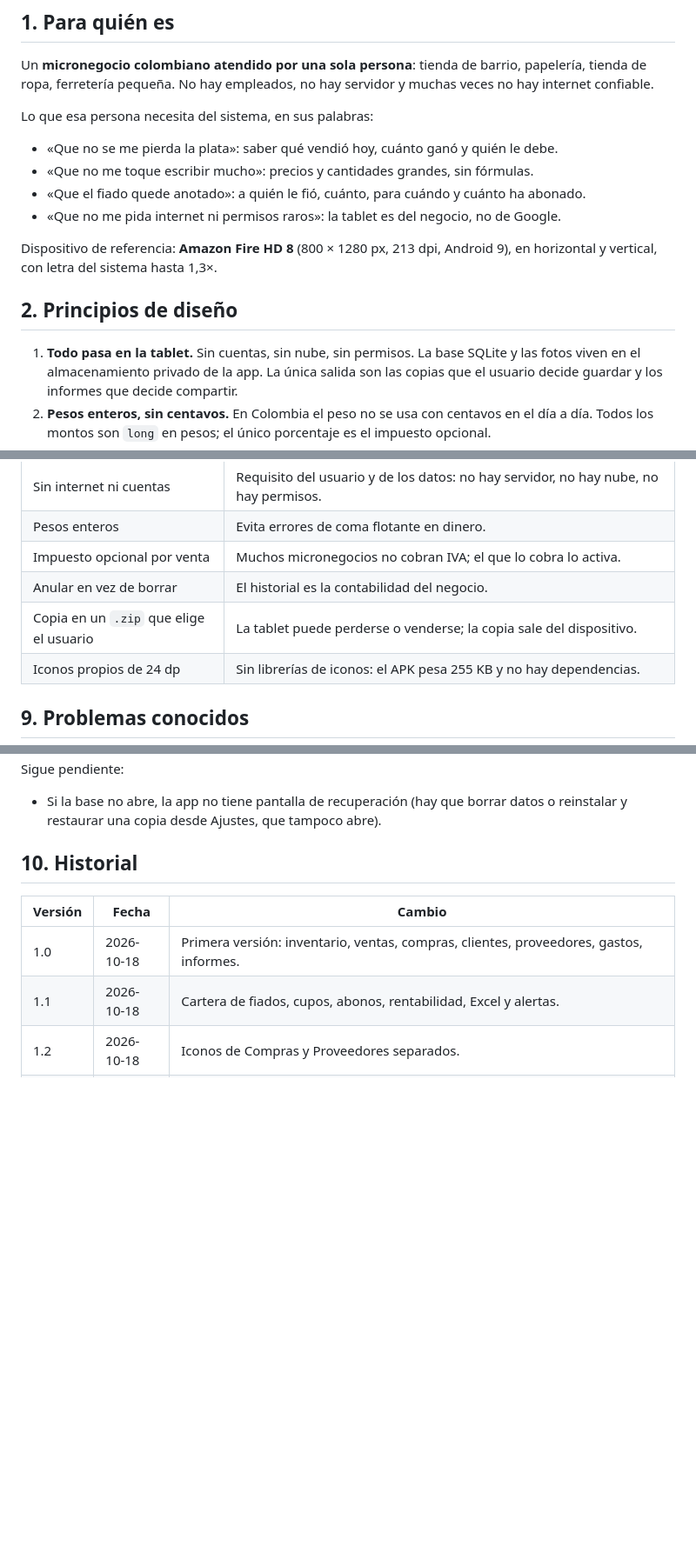
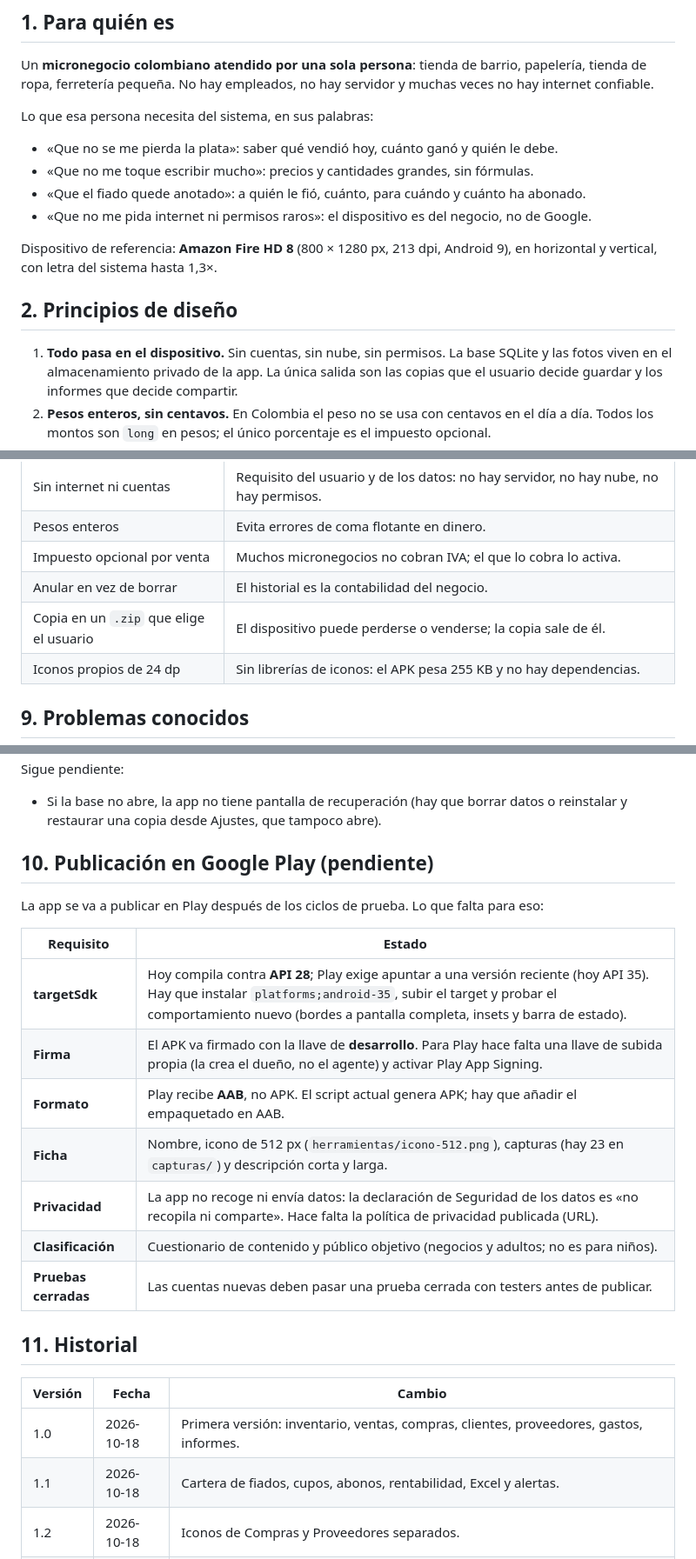
Before and after one commit to Polypodiozoa/minegocio, a Markdown page: DISENO.md, 3 parts joined by grey strips. Shown at 87% size. Drawn GitHub-style; blank space fills up the shorter version.

```diff
--- a/DISENO.md
+++ b/DISENO.md
@@ -15,14 +15,14 @@ Lo que esa persona necesita del sistema, en sus palabras:
 - «Que no se me pierda la plata»: saber qué vendió hoy, cuánto ganó y quién le debe.
 - «Que no me toque escribir mucho»: precios y cantidades grandes, sin fórmulas.
 - «Que el fiado quede anotado»: a quién le fió, cuánto, para cuándo y cuánto ha abonado.
-- «Que no me pida internet ni permisos raros»: la tablet es del negocio, no de Google.
+- «Que no me pida internet ni permisos raros»: el dispositivo es del negocio, no de Google.
 
 Dispositivo de referencia: **Amazon Fire HD 8** (800 × 1280 px, 213 dpi, Android 9), en
 horizontal y vertical, con letra del sistema hasta 1,3×.
 
 ## 2. Principios de diseño
 
-1. **Todo pasa en la tablet.** Sin cuentas, sin nube, sin permisos. La base SQLite y las fotos
+1. **Todo pasa en el dispositivo.** Sin cuentas, sin nube, sin permisos. La base SQLite y las fotos
    viven en el almacenamiento privado de la app. La única salida son las copias que el
    usuario decide guardar y los informes que decide compartir.
 2. **Pesos enteros, sin centavos.** En Colombia el peso no se usa con centavos en el día a
@@ -203,7 +203,7 @@ píxeles) y el de «Ver comprobante» (44 dp); oscurecer el borde de los campos.
 | Pesos enteros | Evita errores de coma flotante en dinero. |
 | Impuesto opcional por venta | Muchos micronegocios no cobran IVA; el que lo cobra lo activa. |
 | Anular en vez de borrar | El historial es la contabilidad del negocio. |
-| Copia en un `.zip` que elige el usuario | La tablet puede perderse o venderse; la copia sale del dispositivo. |
+| Copia en un `.zip` que elige el usuario | El dispositivo puede perderse o venderse; la copia sale de él. |
 | Iconos propios de 24 dp | Sin librerías de iconos: el APK pesa 255 KB y no hay dependencias. |
 
 ## 9. Problemas conocidos
@@ -225,7 +225,21 @@ Sigue pendiente:
 - Si la base no abre, la app no tiene pantalla de recuperación (hay que borrar datos o
   reinstalar y restaurar una copia desde Ajustes, que tampoco abre).
 
-## 10. Historial
+## 10. Publicación en Google Play (pendiente)
+
+La app se va a publicar en Play después de los ciclos de prueba. Lo que falta para eso:
+
+| Requisito | Estado |
+|---|---|
+| **targetSdk** | Hoy compila contra **API 28**; Play exige apuntar a una versión reciente (hoy API 35). Hay que instalar `platforms;android-35`, subir el target y probar el comportamiento nuevo (bordes a pantalla completa, insets y barra de estado). |
+| **Firma** | El APK va firmado con la llave de **desarrollo**. Para Play hace falta una llave de subida propia (la crea el dueño, no el agente) y activar Play App Signing. |
+| **Formato** | Play recibe **AAB**, no APK. El script actual genera APK; hay que añadir el empaquetado en AAB. |
+| **Ficha** | Nombre, icono de 512 px (`herramientas/icono-512.png`), capturas (hay 23 en `capturas/`) y descripción corta y larga. |
+| **Privacidad** | La app no recoge ni envía datos: la declaración de Seguridad de los datos es «no recopila ni comparte». Hace falta la política de privacidad publicada (URL). |
+| **Clasificación** | Cuestionario de contenido y público objetivo (negocios y adultos; no es para niños). |
+| **Pruebas cerradas** | Las cuentas nuevas deben pasar una prueba cerrada con testers antes de publicar. |
+
+## 11. Historial
 
 | Versión | Fecha | Cambio |
 |---|---|---|
```
Also changed, not shown: other parts of DISENO.md (+1 -0 lines), AUDITORIA.md (+4 -4 lines), LEEME.md (+19 -10 lines), capturas/09-comprobante-pdf.png, 12 other files.
